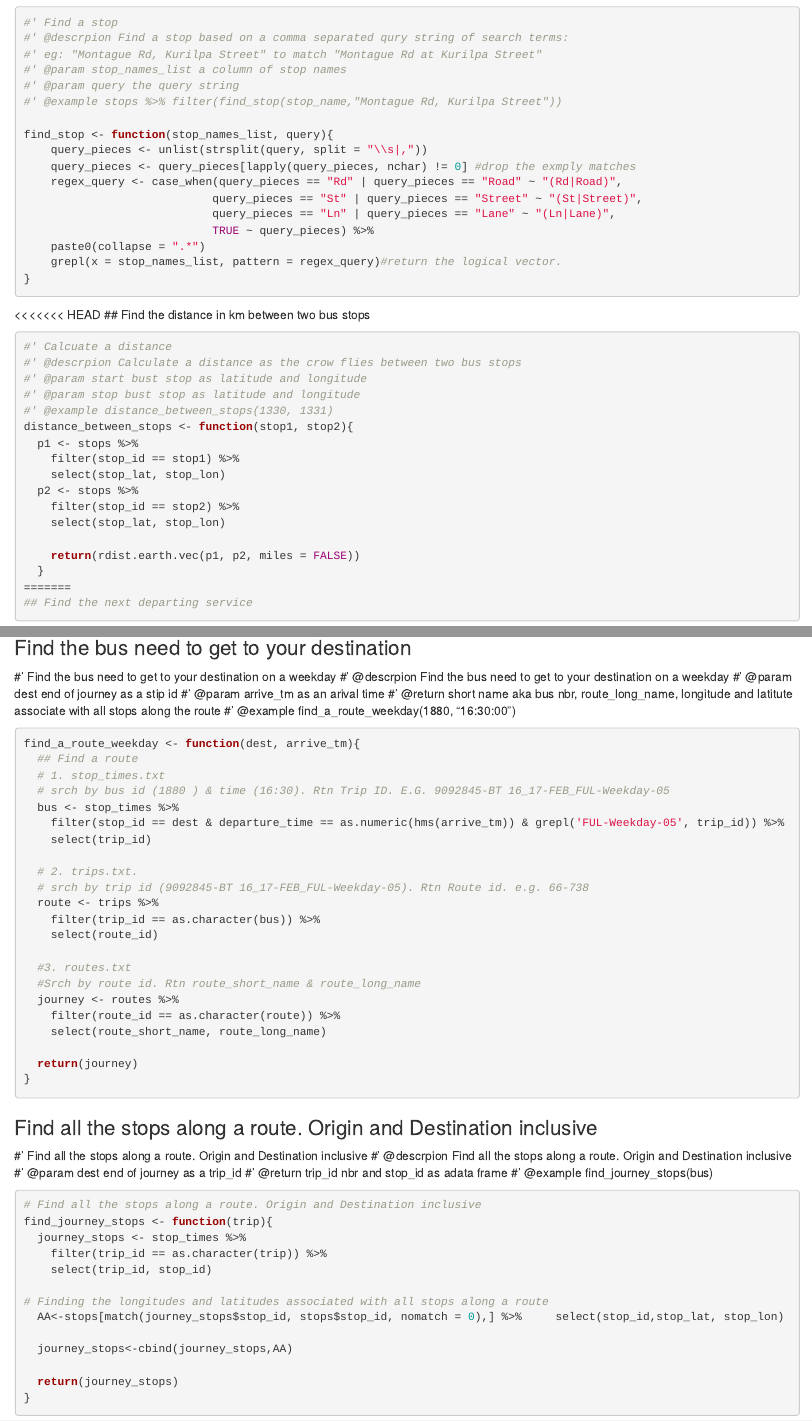
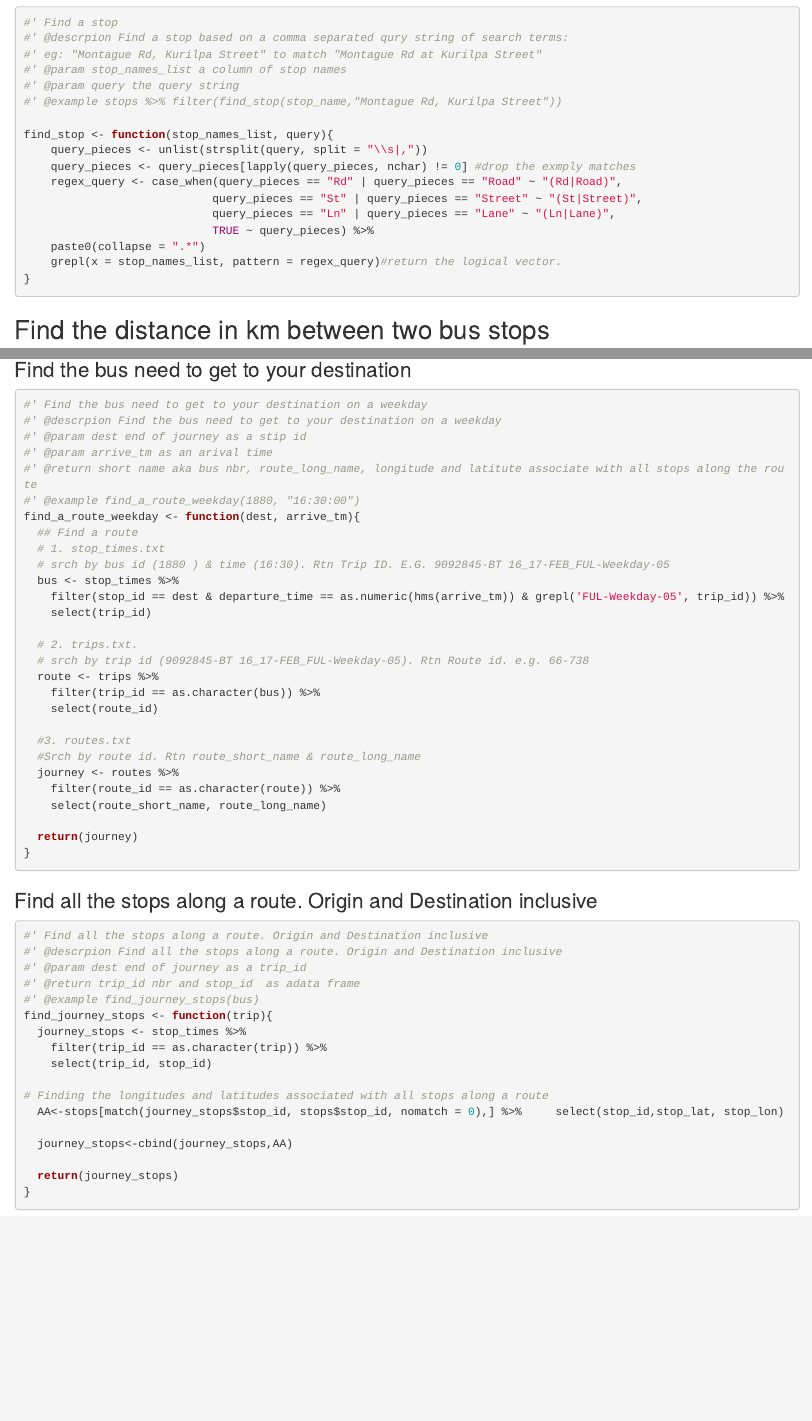
Before and after one commit to AU-BURGr/datascikit, an R Markdown document (which_bus_now/which_bus_now.Rmd): the page in a window 1100 px wide, from 1340 px down, and a second part further down, joined at a grey line. Rendered offline with R 4.5, knitr and Pandoc, with nearby package versions; some code elsewhere in the file could not run offline.

Commit message:
Merge cleanup.

````diff
--- a/which_bus_now/which_bus_now.Rmd
+++ b/which_bus_now/which_bus_now.Rmd
@@ -55,7 +55,6 @@ find_stop <- function(stop_names_list, query){
 
 ```
 
-<<<<<<< HEAD
 ## Find the distance in km between two bus stops
 ```{r}
 #' Calcuate a distance
@@ -142,13 +142,13 @@ stops %>%
 ```
 
 ### Find the bus need to get to your destination
+```{r}
 #' Find the bus need to get to your destination on a weekday
 #' @descrpion Find the bus need to get to your destination on a weekday
 #' @param dest end of journey as a stip id
 #' @param arrive_tm as an arival time
 #' @return short name aka bus nbr, route_long_name, longitude and latitute associate with all stops along the route
 #' @example find_a_route_weekday(1880, "16:30:00")
-```{r}
 find_a_route_weekday <- function(dest, arrive_tm){
   ## Find a route
   # 1. stop_times.txt
@@ -174,14 +174,13 @@ find_a_route_weekday <- function(dest, arrive_tm){
 ```
 
 ### Find all the stops along a route. Origin and Destination inclusive
+
+```{r}
 #' Find all the stops along a route. Origin and Destination inclusive
 #' @descrpion Find all the stops along a route. Origin and Destination inclusive
 #' @param dest end of journey as a trip_id
 #' @return trip_id nbr and stop_id  as adata frame
 #' @example find_journey_stops(bus)
-```{r}
-
-# Find all the stops along a route. Origin and Destination inclusive
 find_journey_stops <- function(trip){
   journey_stops <- stop_times %>%
     filter(trip_id == as.character(trip)) %>%
````
Also changed, not shown: which_bus_now/which_bus_now.Rmd (3 more changed lines).
